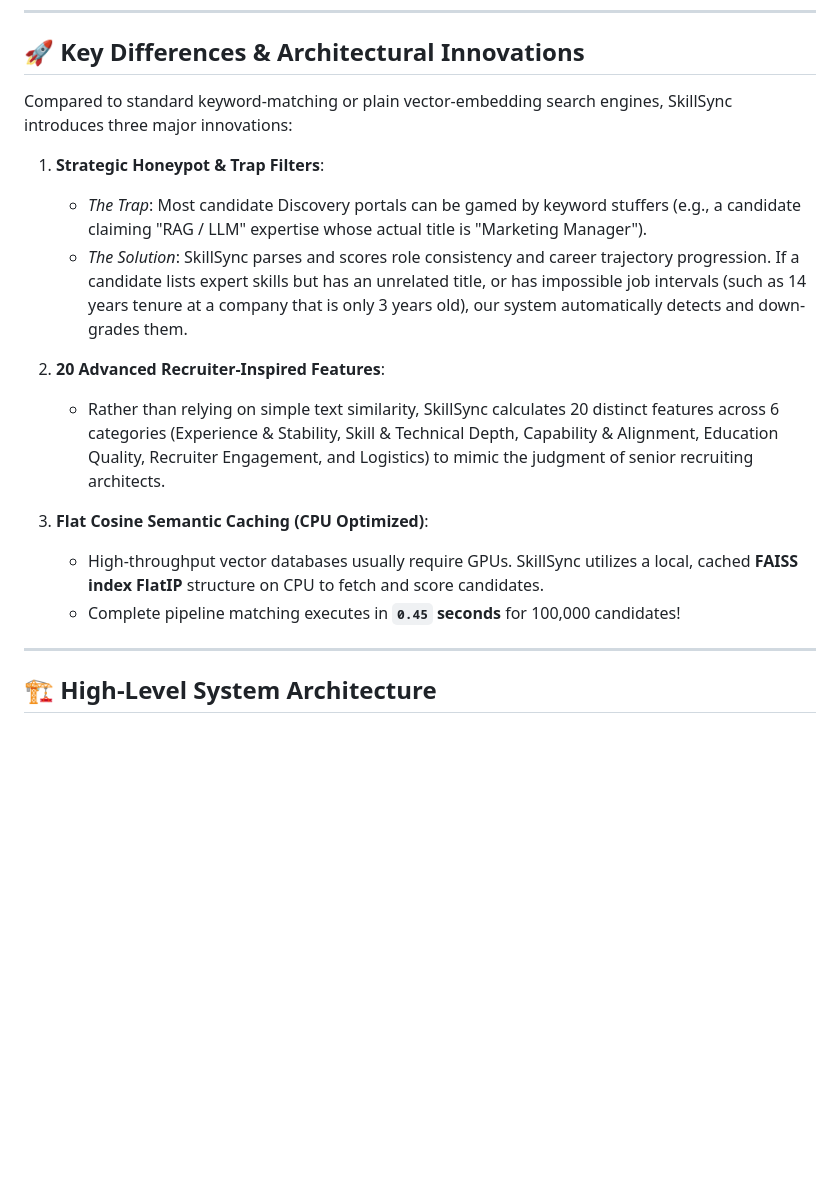
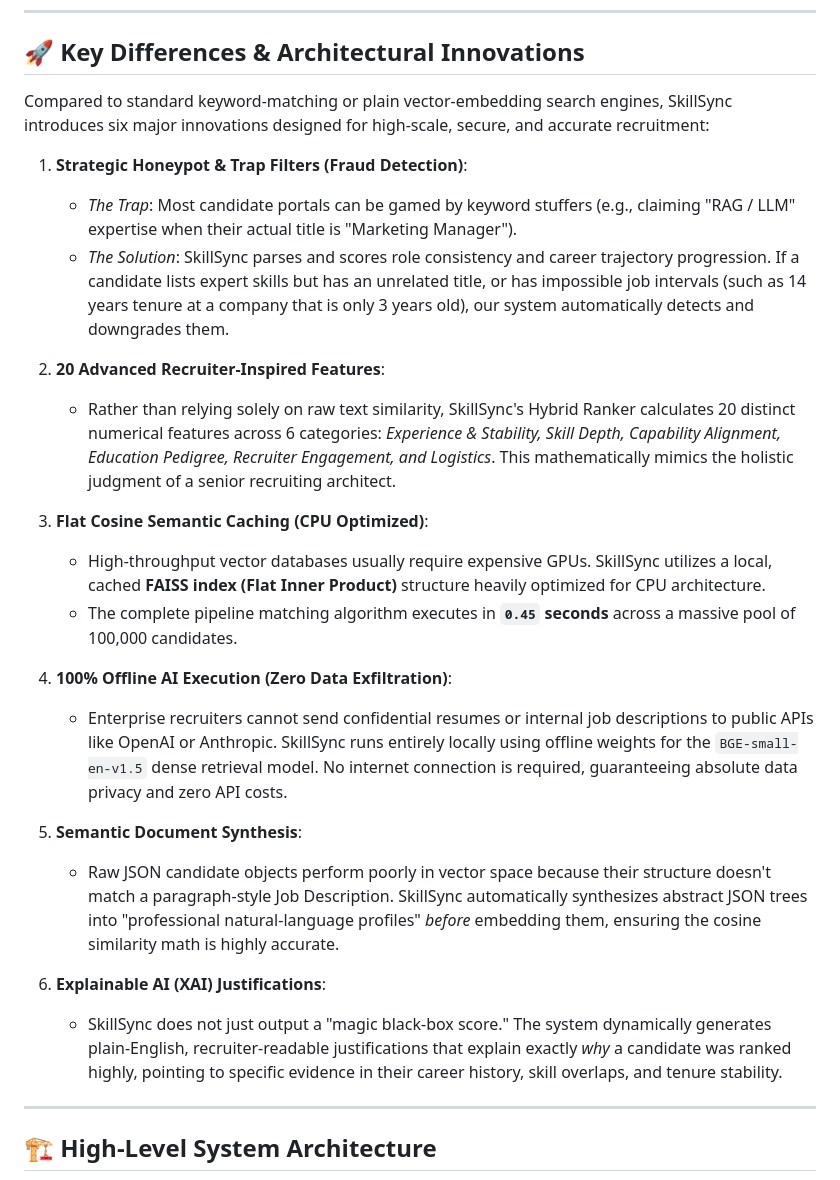
Before and after one commit to Rohit-1166/Skillsync-v1, a Markdown page: README.md, the part around the change. GitHub-like rendering; blank space fills up the shorter version.

Commit message:
docs: expand Key Differences with offline execution, semantic synthesis, and XAI features

```diff
--- a/README.md
+++ b/README.md
@@ -32,18 +32,27 @@ SkillSync features a beautiful interactive UI to visualize matches, view dynamic
 
 ## 🚀 Key Differences & Architectural Innovations
 
-Compared to standard keyword-matching or plain vector-embedding search engines, SkillSync introduces three major innovations:
+Compared to standard keyword-matching or plain vector-embedding search engines, SkillSync introduces six major innovations designed for high-scale, secure, and accurate recruitment:
 
-1. **Strategic Honeypot & Trap Filters**:
-   - *The Trap*: Most candidate Discovery portals can be gamed by keyword stuffers (e.g., a candidate claiming "RAG / LLM" expertise whose actual title is "Marketing Manager").
-   - *The Solution*: SkillSync parses and scores role consistency and career trajectory progression. If a candidate lists expert skills but has an unrelated title, or has impossible job intervals (such as 14 years tenure at a company that is only 3 years old), our system automatically detects and down-grades them.
+1. **Strategic Honeypot & Trap Filters (Fraud Detection)**:
+   - *The Trap*: Most candidate portals can be gamed by keyword stuffers (e.g., claiming "RAG / LLM" expertise when their actual title is "Marketing Manager").
+   - *The Solution*: SkillSync parses and scores role consistency and career trajectory progression. If a candidate lists expert skills but has an unrelated title, or has impossible job intervals (such as 14 years tenure at a company that is only 3 years old), our system automatically detects and downgrades them.
 
 2. **20 Advanced Recruiter-Inspired Features**:
-   - Rather than relying on simple text similarity, SkillSync calculates 20 distinct features across 6 categories (Experience & Stability, Skill & Technical Depth, Capability & Alignment, Education Quality, Recruiter Engagement, and Logistics) to mimic the judgment of senior recruiting architects.
+   - Rather than relying solely on raw text similarity, SkillSync's Hybrid Ranker calculates 20 distinct numerical features across 6 categories: *Experience & Stability, Skill Depth, Capability Alignment, Education Pedigree, Recruiter Engagement, and Logistics*. This mathematically mimics the holistic judgment of a senior recruiting architect.
 
 3. **Flat Cosine Semantic Caching (CPU Optimized)**:
-   - High-throughput vector databases usually require GPUs. SkillSync utilizes a local, cached **FAISS index FlatIP** structure on CPU to fetch and score candidates.
-   - Complete pipeline matching executes in **`0.45` seconds** for 100,000 candidates!
+   - High-throughput vector databases usually require expensive GPUs. SkillSync utilizes a local, cached **FAISS index (Flat Inner Product)** structure heavily optimized for CPU architecture.
+   - The complete pipeline matching algorithm executes in **`0.45` seconds** across a massive pool of 100,000 candidates.
+
+4. **100% Offline AI Execution (Zero Data Exfiltration)**:
+   - Enterprise recruiters cannot send confidential resumes or internal job descriptions to public APIs like OpenAI or Anthropic. SkillSync runs entirely locally using offline weights for the `BGE-small-en-v1.5` dense retrieval model. No internet connection is required, guaranteeing absolute data privacy and zero API costs.
+
+5. **Semantic Document Synthesis**:
+   - Raw JSON candidate objects perform poorly in vector space because their structure doesn't match a paragraph-style Job Description. SkillSync automatically synthesizes abstract JSON trees into "professional natural-language profiles" *before* embedding them, ensuring the cosine similarity math is highly accurate.
+
+6. **Explainable AI (XAI) Justifications**:
+   - SkillSync does not just output a "magic black-box score." The system dynamically generates plain-English, recruiter-readable justifications that explain exactly *why* a candidate was ranked highly, pointing to specific evidence in their career history, skill overlaps, and tenure stability.
 
 ---
 
```
